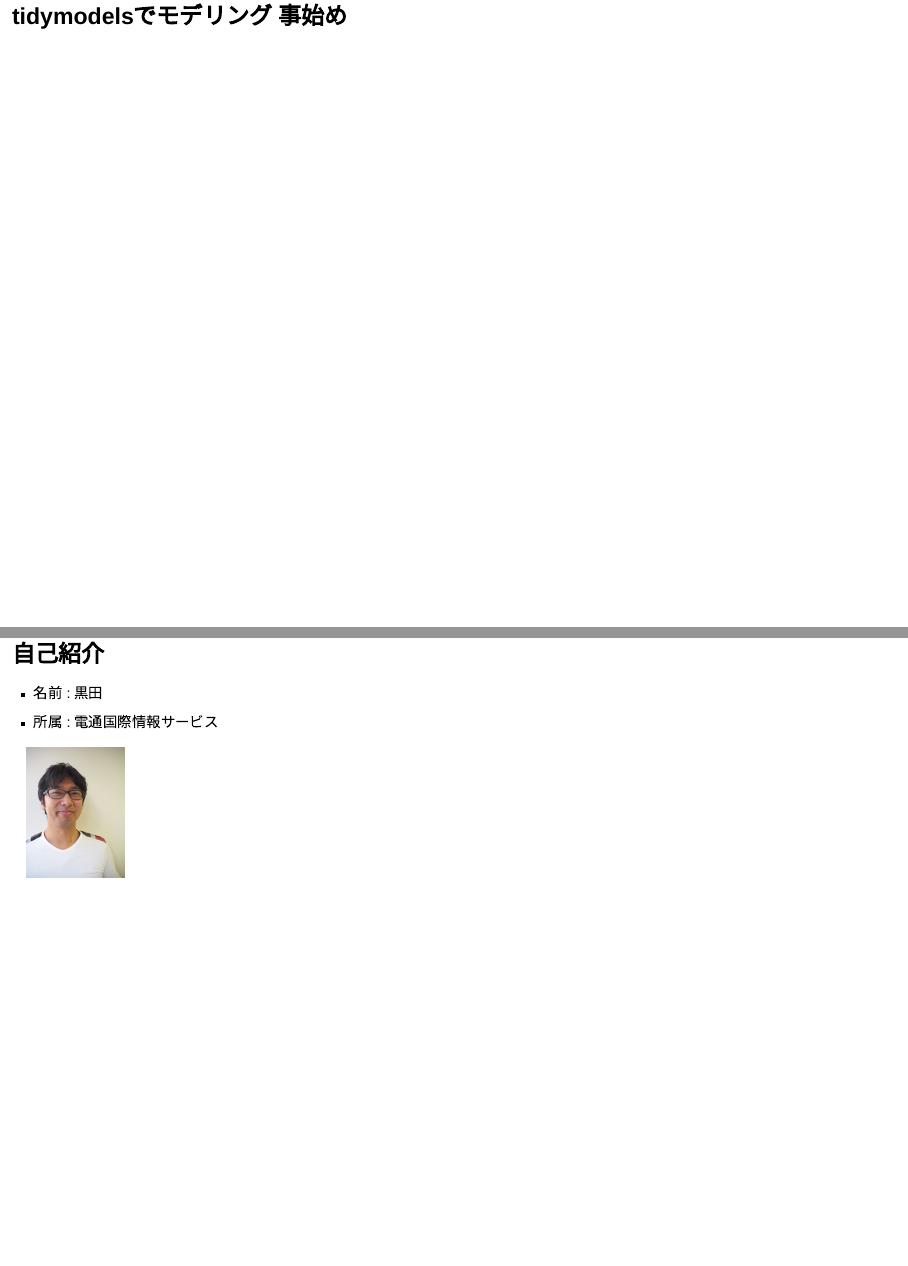
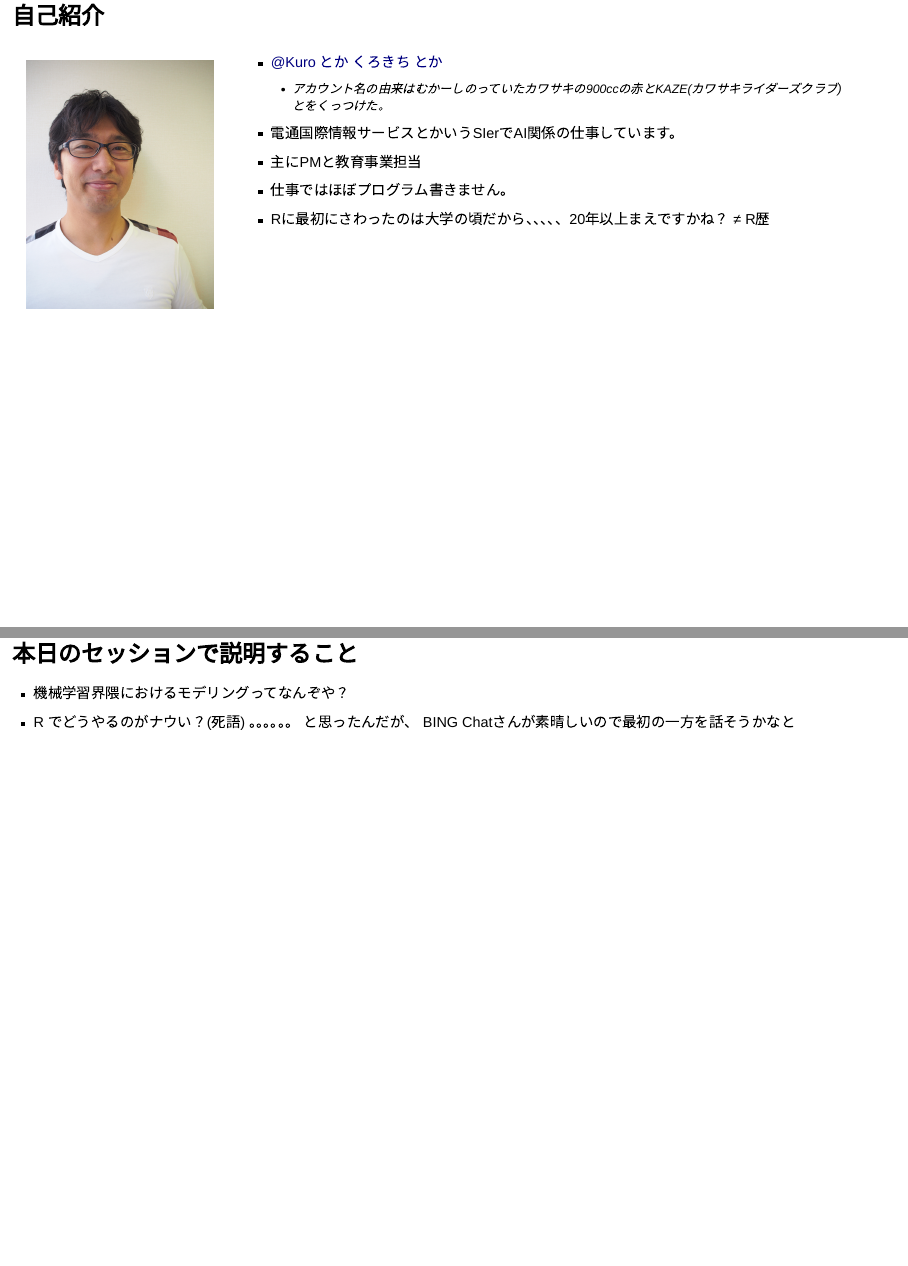
Before and after one commit to kuro1981/tokyorSlides, a Quarto document (2023_TokyoR_for_begineer/2023_TokyoR_for_begineer.qmd): pages 2 and 3 of 20 before the commit and pages 3 and 4 of 21 after it, joined at a grey line. Rendered offline with R 4.5, knitr and Pandoc in place of Quarto, with nearby package versions; drawn as Slidy slides in place of the format the file asks for; code that draws random numbers runs with fixed seeds of ours.

Commit message:
自己紹介

```diff
--- a/2023_TokyoR_for_begineer/2023_TokyoR_for_begineer.qmd
+++ b/2023_TokyoR_for_begineer/2023_TokyoR_for_begineer.qmd
@@ -15,13 +16,39 @@ lang: ja
 ---
 
-# tidymodelsでモデリング 事始め
+# はじめに
 
 ## 自己紹介
 
--   名前 : 黒田
--   所属 : 電通国際情報サービス
+:::: {.columns}
+::: {.column width="25%"}
 
-![](./181120_8091.jpg){width="163"}
+![](./181120_8091.jpg)
+
+:::
+::: {.column width="75%"}
+
+- [@Kuro とか くろきち とか](https://twitter.com/akaikaze_)
+  - アカウント名の由来はむかーしのっていたカワサキの900ccの赤とKAZE(カワサキライダーズクラブ)とをくっつけた。
+- 電通国際情報サービスとかいうSIerでAI関係の仕事しています。
+- 主にPMと教育事業担当
+- 仕事ではほぼプログラム書きません。
+- Rに最初にさわったのは大学の頃だから、、、、、20年以上まえですかね？ ≠ R歴
+
+:::
+::::
+
+
+## 本日のセッションで説明すること
+
+- 機械学習界隈におけるモデリングってなんぞや？
+- R でどうやるのがナウい？(死語)
+。。。。。。
+と思ったんだが、
+BING Chatさんが素晴しいので最初の一方を話そうかなと
+
+
+
+
 
 ## モデリングとは？
 
```
Also changed, not shown: 2023_TokyoR_for_begineer/2023_TokyoR_for_begineer.qmd (1 more changed lines), 1 other file.
